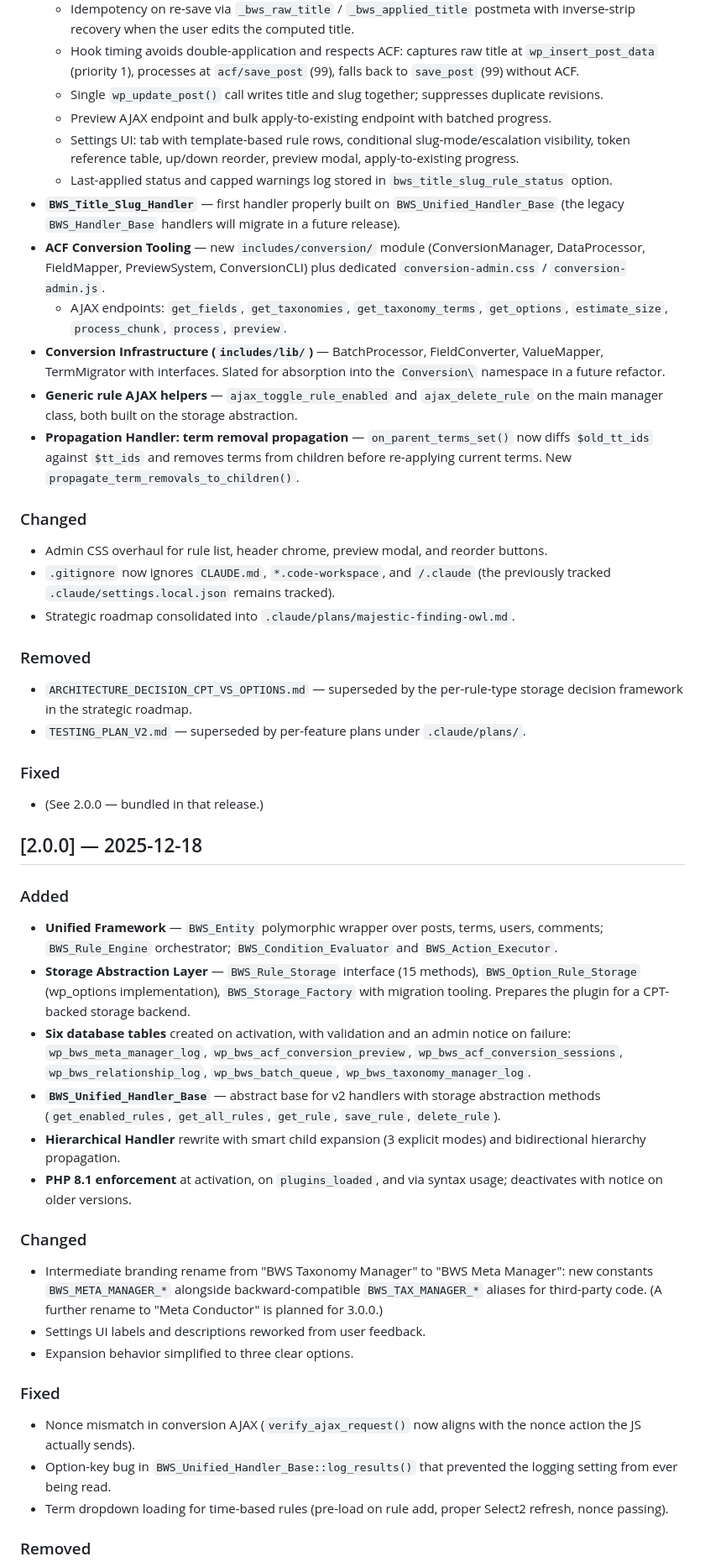
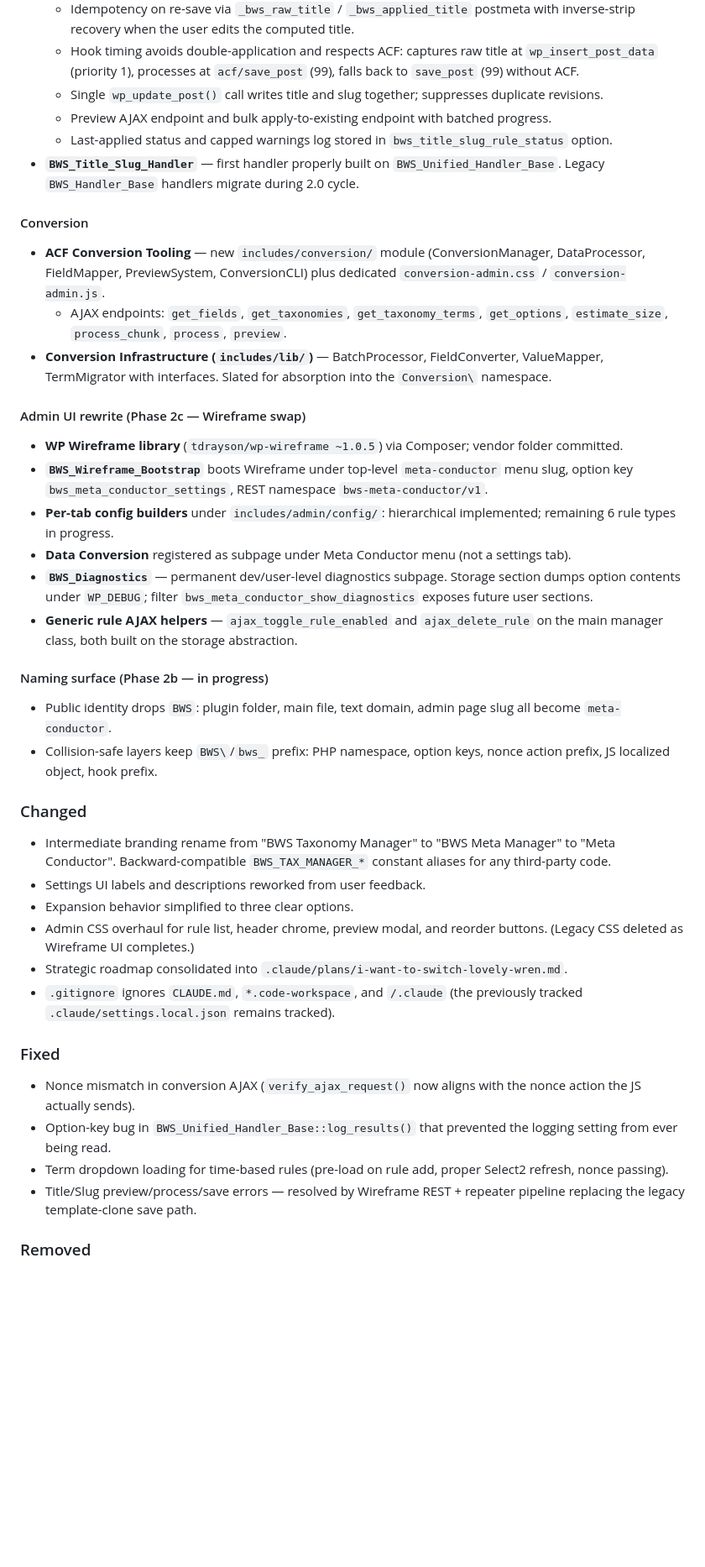
Before and after one commit to davidofchatham/meta-conductor, a Markdown page: CHANGELOG.md, the part around one of its changes. Shown at 84% size. Rendered like a GitHub page; blank space fills up the shorter version.

```diff
--- a/CHANGELOG.md
+++ b/CHANGELOG.md
@@ -16,45 +33,38 @@ Versioning follows [Semantic Versioning](https://semver.org/spec/v2.0.0.html).
   - Hook timing avoids double-application and respects ACF: captures raw title at `wp_insert_post_data` (priority 1), processes at `acf/save_post` (99), falls back to `save_post` (99) without ACF.
   - Single `wp_update_post()` call writes title and slug together; suppresses duplicate revisions.
   - Preview AJAX endpoint and bulk apply-to-existing endpoint with batched progress.
-  - Settings UI: tab with template-based rule rows, conditional slug-mode/escalation visibility, token reference table, up/down reorder, preview modal, apply-to-existing progress.
   - Last-applied status and capped warnings log stored in `bws_title_slug_rule_status` option.
-- **`BWS_Title_Slug_Handler`** — first handler properly built on `BWS_Unified_Handler_Base` (the legacy `BWS_Handler_Base` handlers will migrate in a future release).
+- **`BWS_Title_Slug_Handler`** — first handler properly built on `BWS_Unified_Handler_Base`. Legacy `BWS_Handler_Base` handlers migrate during 2.0 cycle.
+
+#### Conversion
 - **ACF Conversion Tooling** — new `includes/conversion/` module (ConversionManager, DataProcessor, FieldMapper, PreviewSystem, ConversionCLI) plus dedicated `conversion-admin.css` / `conversion-admin.js`.
   - AJAX endpoints: `get_fields`, `get_taxonomies`, `get_taxonomy_terms`, `get_options`, `estimate_size`, `process_chunk`, `process`, `preview`.
-- **Conversion Infrastructure (`includes/lib/`)** — BatchProcessor, FieldConverter, ValueMapper, TermMigrator with interfaces. Slated for absorption into the `Conversion\` namespace in a future refactor.
+- **Conversion Infrastructure (`includes/lib/`)** — BatchProcessor, FieldConverter, ValueMapper, TermMigrator with interfaces. Slated for absorption into the `Conversion\` namespace.
+
+#### Admin UI rewrite (Phase 2c — Wireframe swap)
+- **WP Wireframe library** (`tdrayson/wp-wireframe ~1.0.5`) via Composer; vendor folder committed.
+- **`BWS_Wireframe_Bootstrap`** boots Wireframe under top-level `meta-conductor` menu slug, option key `bws_meta_conductor_settings`, REST namespace `bws-meta-conductor/v1`.
+- **Per-tab config builders** under `includes/admin/config/`: hierarchical implemented; remaining 6 rule types in progress.
+- **Data Conversion** registered as subpage under Meta Conductor menu (not a settings tab).
+- **`BWS_Diagnostics`** — permanent dev/user-level diagnostics subpage. Storage section dumps option contents under `WP_DEBUG`; filter `bws_meta_conductor_show_diagnostics` exposes future user sections.
 - **Generic rule AJAX helpers** — `ajax_toggle_rule_enabled` and `ajax_delete_rule` on the main manager class, both built on the storage abstraction.
-- **Propagation Handler: term removal propagation** — `on_parent_terms_set()` now diffs `$old_tt_ids` against `$tt_ids` and removes terms from children before re-applying current terms. New `propagate_term_removals_to_children()`.
+
+#### Naming surface (Phase 2b — in progress)
+- Public identity drops `BWS`: plugin folder, main file, text domain, admin page slug all become `meta-conductor`.
+- Collision-safe layers keep `BWS\`/`bws_` prefix: PHP namespace, option keys, nonce action prefix, JS localized object, hook prefix.
 
 ### Changed
-- Admin CSS overhaul for rule list, header chrome, preview modal, and reorder buttons.
-- `.gitignore` now ignores `CLAUDE.md`, `*.code-workspace`, and `/.claude` (the previously tracked `.claude/settings.local.json` remains tracked).
-- Strategic roadmap consolidated into `.claude/plans/majestic-finding-owl.md`.
-
-### Removed
-- `ARCHITECTURE_DECISION_CPT_VS_OPTIONS.md` — superseded by the per-rule-type storage decision framework in the strategic roadmap.
-- `TESTING_PLAN_V2.md` — superseded by per-feature plans under `.claude/plans/`.
-
-### Fixed
-- (See 2.0.0 — bundled in that release.)
-
-## [2.0.0] — 2025-12-18
-
-### Added
-- **Unified Framework** — `BWS_Entity` polymorphic wrapper over posts, terms, users, comments; `BWS_Rule_Engine` orchestrator; `BWS_Condition_Evaluator` and `BWS_Action_Executor`.
-- **Storage Abstraction Layer** — `BWS_Rule_Storage` interface (15 methods), `BWS_Option_Rule_Storage` (wp_options implementation), `BWS_Storage_Factory` with migration tooling. Prepares the plugin for a CPT-backed storage backend.
-- **Six database tables** created on activation, with validation and an admin notice on failure: `wp_bws_meta_manager_log`, `wp_bws_acf_conversion_preview`, `wp_bws_acf_conversion_sessions`, `wp_bws_relationship_log`, `wp_bws_batch_queue`, `wp_bws_taxonomy_manager_log`.
-- **`BWS_Unified_Handler_Base`** — abstract base for v2 handlers with storage abstraction methods (`get_enabled_rules`, `get_all_rules`, `get_rule`, `save_rule`, `delete_rule`).
-- **Hierarchical Handler** rewrite with smart child expansion (3 explicit modes) and bidirectional hierarchy propagation.
-- **PHP 8.1 enforcement** at activation, on `plugins_loaded`, and via syntax usage; deactivates with notice on older versions.
-
-### Changed
-- Intermediate branding rename from "BWS Taxonomy Manager" to "BWS Meta Manager": new constants `BWS_META_MANAGER_*` alongside backward-compatible `BWS_TAX_MANAGER_*` aliases for third-party code. (A further rename to "Meta Conductor" is planned for 3.0.0.)
+- Intermediate branding rename from "BWS Taxonomy Manager" to "BWS Meta Manager" to "Meta Conductor". Backward-compatible `BWS_TAX_MANAGER_*` constant aliases for any third-party code.
 - Settings UI labels and descriptions reworked from user feedback.
 - Expansion behavior simplified to three clear options.
+- Admin CSS overhaul for rule list, header chrome, preview modal, and reorder buttons. (Legacy CSS deleted as Wireframe UI completes.)
+- Strategic roadmap consolidated into `.claude/plans/i-want-to-switch-lovely-wren.md`.
+- `.gitignore` ignores `CLAUDE.md`, `*.code-workspace`, and `/.claude` (the previously tracked `.claude/settings.local.json` remains tracked).
 
 ### Fixed
 - Nonce mismatch in conversion AJAX (`verify_ajax_request()` now aligns with the nonce action the JS actually sends).
 - Option-key bug in `BWS_Unified_Handler_Base::log_results()` that prevented the logging setting from ever being read.
 - Term dropdown loading for time-based rules (pre-load on rule add, proper Select2 refresh, nonce passing).
+- Title/Slug preview/process/save errors — resolved by Wireframe REST + repeater pipeline replacing the legacy template-clone save path.
 
 ### Removed
```
Also changed, not shown: other parts of CHANGELOG.md (+20 -1 lines), ROADMAP.md (+8 -8 lines).
